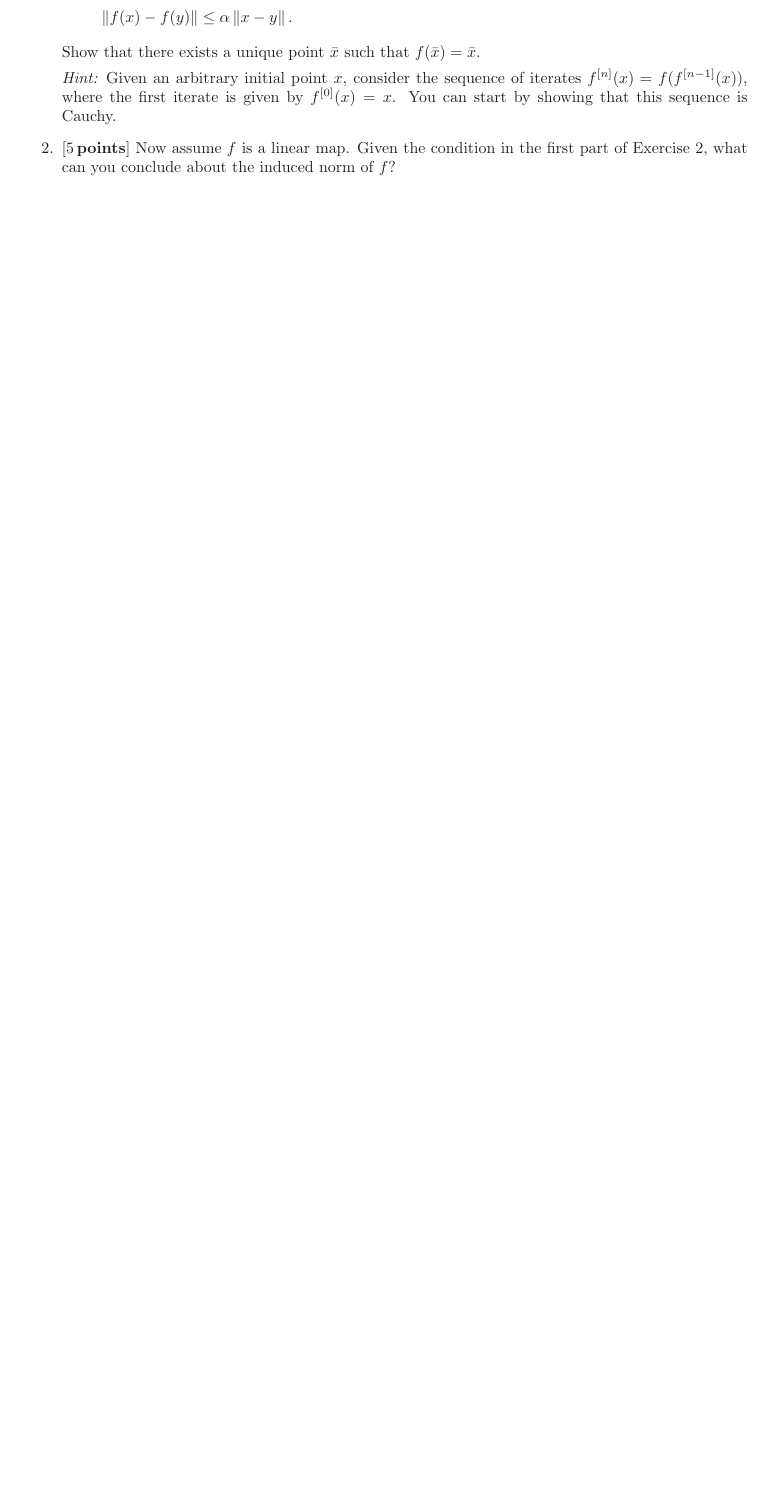
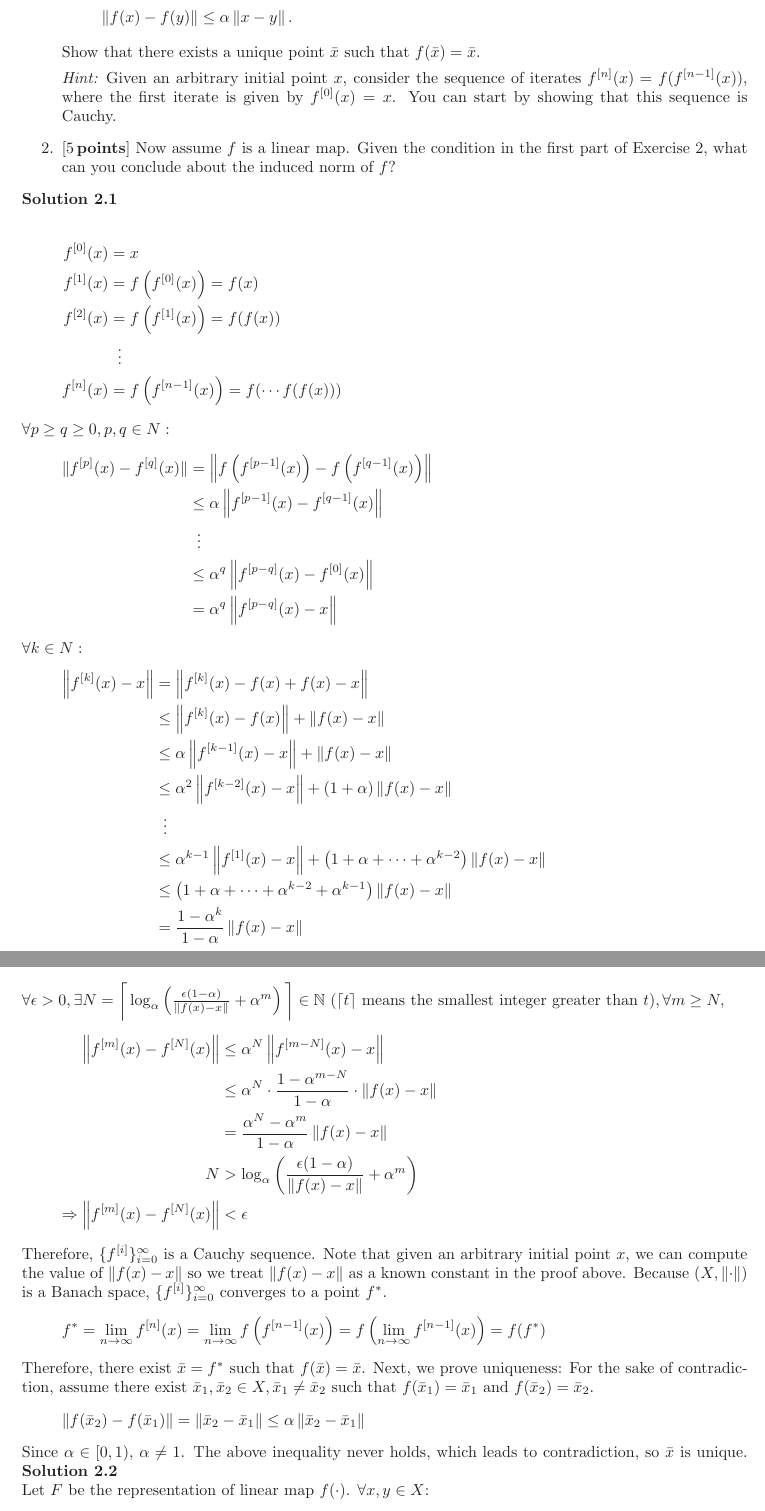
Before and after one commit to YizeWang/linear-system-theory-lecture, a LaTeX problem sheet (Problem Set 2/problemset_2.tex): part of page 4 of 4 before the commit and two parts of pages 4 and 5 of 5 after it, the two joined at a grey line, cut so that both start at the same text, the shorter picture padded with empty space. Compiled offline with LaTeX, dvips and Ghostscript.

Commit message:
solved problem set 2 exercise 2

```diff
--- a/Problem Set 2/problemset_2.tex
+++ b/Problem Set 2/problemset_2.tex
@@ -92,7 +92,7 @@
 
 \newcommand{\dx}{\, \mathrm{d} x}
 \newcommand{\supx}{\sup_{x\neq0}}
-
+\newcommand{\norm}[1]{\left\lVert#1\right\rVert}
 
 \begin{document}
 \thispagestyle{plain}
@@ -252,3 +251,53 @@ $f^{[n]}(x) = f(f^{[n-1]}(x))$, where the first iterate is given by $f^{[0]}(x)=
 \item {\bf$[5\, \text{points}]$} Now assume $f$ is a linear map. Given the condition in the first part of Exercise 2, what can you conclude about the induced norm of $f$?
 
 \end{enumerate}
+
+\noindent \textbf {Solution 2.1} \\
+\begin{align*}
+	f^{[0]}(x) &= x \\
+	f^{[1]}(x) &= f\left(f^{[0]}(x)\right) = f(x) \\
+	f^{[2]}(x) &= f\left(f^{[1]}(x)\right) = f(f(x)) \\
+			   & \;\; \vdots \\
+	f^{[n]}(x) &= f\left(f^{[n-1]}(x)\right) = f(\cdots f(f(x)))
+\end{align*}
+$\forall p\geq q\geq 0, p,q\in N:$
+\begin{align*}
+	\|f^{[p]}(x)-f^{[q]}(x)\| &= \norm{f\left(f^{[p-1]}(x)\right)-f\left(f^{[q-1]}(x)\right)} \\
+	&\leq \alpha \norm{f^{[p-1]}(x)-f^{[q-1]}(x)} \\
+	& \; \; \vdots \\
+	&\leq \alpha^{q} \norm{f^{[p-q]}(x)-f^{[0]}(x)} \\
+	&= \alpha^q \norm{f^{[p-q]}(x)-x}
+\end{align*}
+$\forall k \in N:$
+\begin{align*}
+	\norm{f^{[k]}(x)-x} &= \norm{f^{[k]}(x)-f(x)+f(x)-x} \\
+	&\leq \norm{f^{[k]}(x)-f(x)}+\norm{f(x)-x} \\
+	&\leq \alpha\norm{f^{[k-1]}(x)-x}+\norm{f(x)-x} \\
+	&\leq \alpha^2\norm{f^{[k-2]}(x)-x}+\left(1+\alpha\right)\norm{f(x)-x} \\
+	& \;\; \vdots \\
+	&\leq \alpha^{k-1}\norm{f^{[1]}(x)-x} + \left(1+\alpha+\cdots+\alpha^{k-2}\right)\norm{f(x)-x} \\
+	&\leq \left(1+\alpha+\cdots+\alpha^{k-2}+\alpha^{k-1}\right)\norm{f(x)-x} \\
+	&=\frac{1-\alpha^k}{1-\alpha}\norm{f(x)-x}
+\end{align*}
+$\forall \epsilon>0,\exists N = \bigg\lceil \log_\alpha\left(\frac{\epsilon(1-\alpha)}{\norm{f(x)-x}}+\alpha^m\right) \bigg\rceil \in \N \ (\lceil t \rceil \text{ means the smallest integer greater than } t),\forall m \geq N,$
+\begin{align*}
+\norm{f^{[m]}(x)-f^{[N]}(x)}
+&\leq \alpha^N \norm{f^{[m-N]}(x)-x} \\
+&\leq \alpha^N \cdot \frac{1-\alpha^{m-N}}{1-\alpha} \cdot \norm{f(x)-x} \\
+&= \frac{\alpha^N-\alpha^{m}}{1-\alpha} \norm{f(x)-x} \\
+N&>\log_\alpha\left(\frac{\epsilon(1-\alpha)}{\norm{f(x)-x}}+\alpha^m\right) \\
+\Rightarrow \norm{f^{[m]}(x)-f^{[N]}(x)} &< \epsilon
+\end{align*}
+Therefore, $\{f^{[i]}\}_{i=0}^{\infty}$ is a Cauchy sequence.
+Note that given an arbitrary initial point $x$, we can compute the value of $\|f(x)-x\|$ so we treat $\|f(x)-x\|$ as a known constant in the proof above. Because $\left(X, \left\lVert\cdot\right\rVert\right)$ is a Banach space, $\{f^{[i]}\}_{i=0}^{\infty}$ converges to a point $f^*$.
+\begin{align*}
+	f^* &=\lim_{n\to\infty}f^{[n]}(x) = \lim_{n\to\infty}f\left(f^{[n-1]}(x)\right) = f\left(\lim_{n\to\infty}f^{[n-1]}(x)\right) = f(f^*)
+\end{align*}
+Therefore, there exist $\bar{x}=f^*$ such that $f(\bar{x}) = \bar{x}$. Next, we prove uniqueness: For the sake of contradiction, assume there exist $\bar{x}_1,\bar{x}_2 \in X, \bar{x}_1 \neq \bar{x}_2$ such that $f(\bar{x}_1)=\bar{x}_1$ and $f(\bar{x}_2)=\bar{x}_2$.
+\begin{align*}
+	\norm{f(\bar{x}_2)-f(\bar{x}_1)} =\norm{\bar{x}_2-\bar{x}_1} \leq \alpha\norm{\bar{x}_2-\bar{x}_1}
+\end{align*}
+Since $\alpha \in [0,1)$, $\alpha \neq 1$. The above inequality never holds, which leads to contradiction, so $\bar{x}$ is unique.
+\noindent \textbf {Solution 2.2} \\
+Let $F$ be the representation of linear map $f(\cdot)$. $\forall x,y \in X$:
+\begin{align*}
```
Also changed, not shown: Problem Set 2/problemset_2.pdf, Problem Set 2/problemset_2.tex (10 more changed lines).
